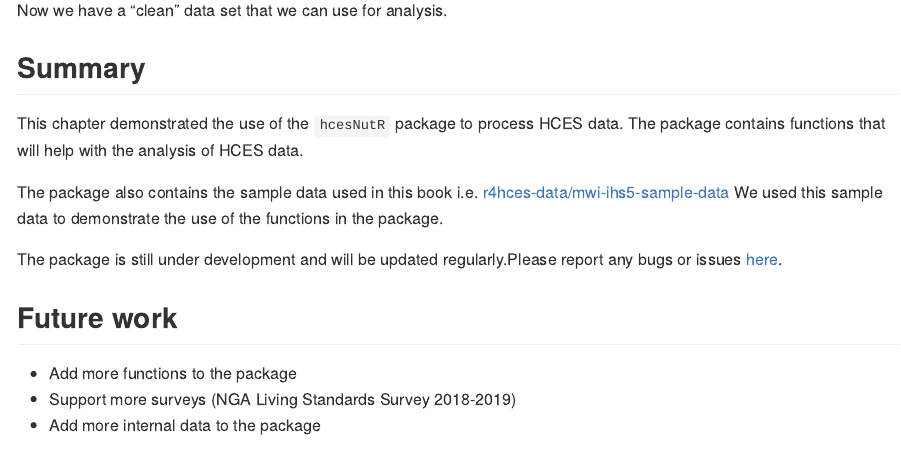
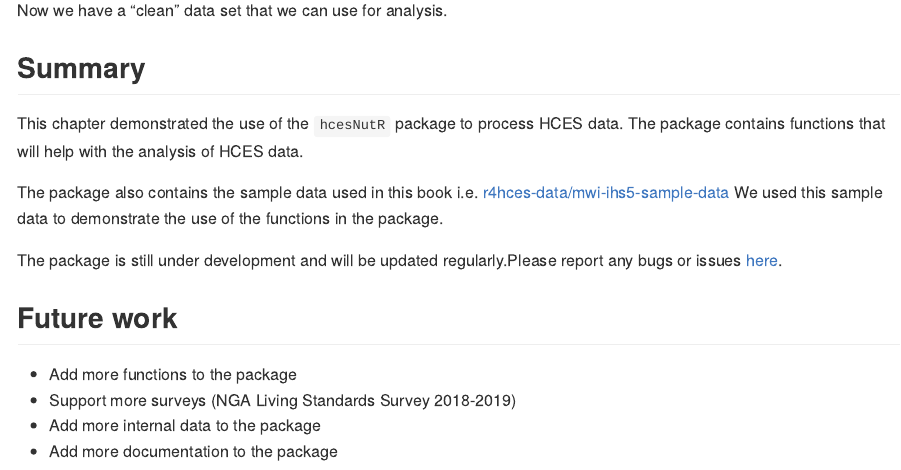
Before and after one commit to micronutrientsupport/hcesNutR, an R Markdown document (README.Rmd): the page in a window 1100 px wide, from 10420 px down before the commit and from 9670 px down after it, so that both start at the same text. The pictures show the output file README.md that the author committed with the source, drawn offline in the style of GitHub; long lines of code are wrapped.

Commit message:
update `README`

```diff
--- a/README.Rmd
+++ b/README.Rmd
@@ -443,3 +443,4 @@ The package is still under development and will be updated regularly.Please repo
 -   Add more functions to the package
 -   Support more surveys (NGA Living Standards Survey 2018-2019)
 -   Add more internal data to the package
+-   Add more documentation to the package
```
Also changed, not shown: README.md.
